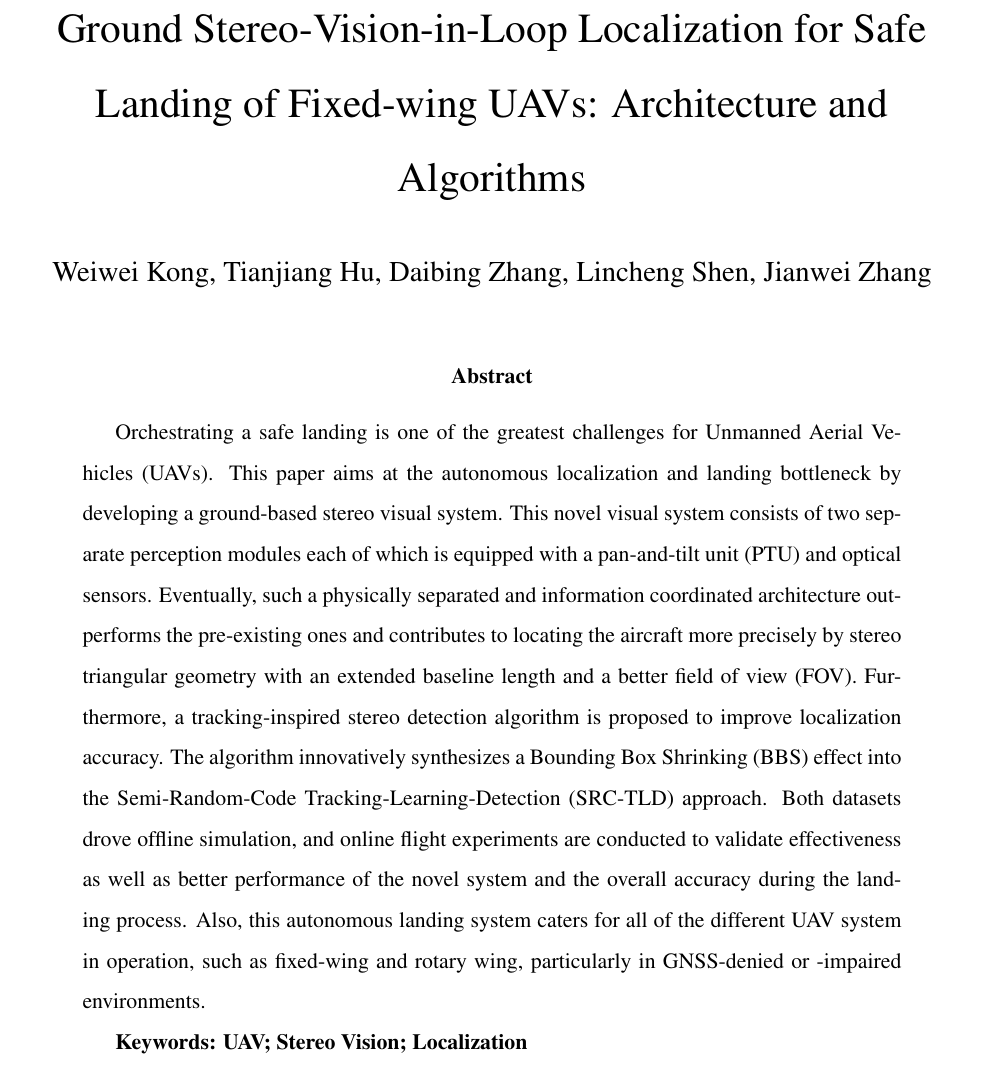
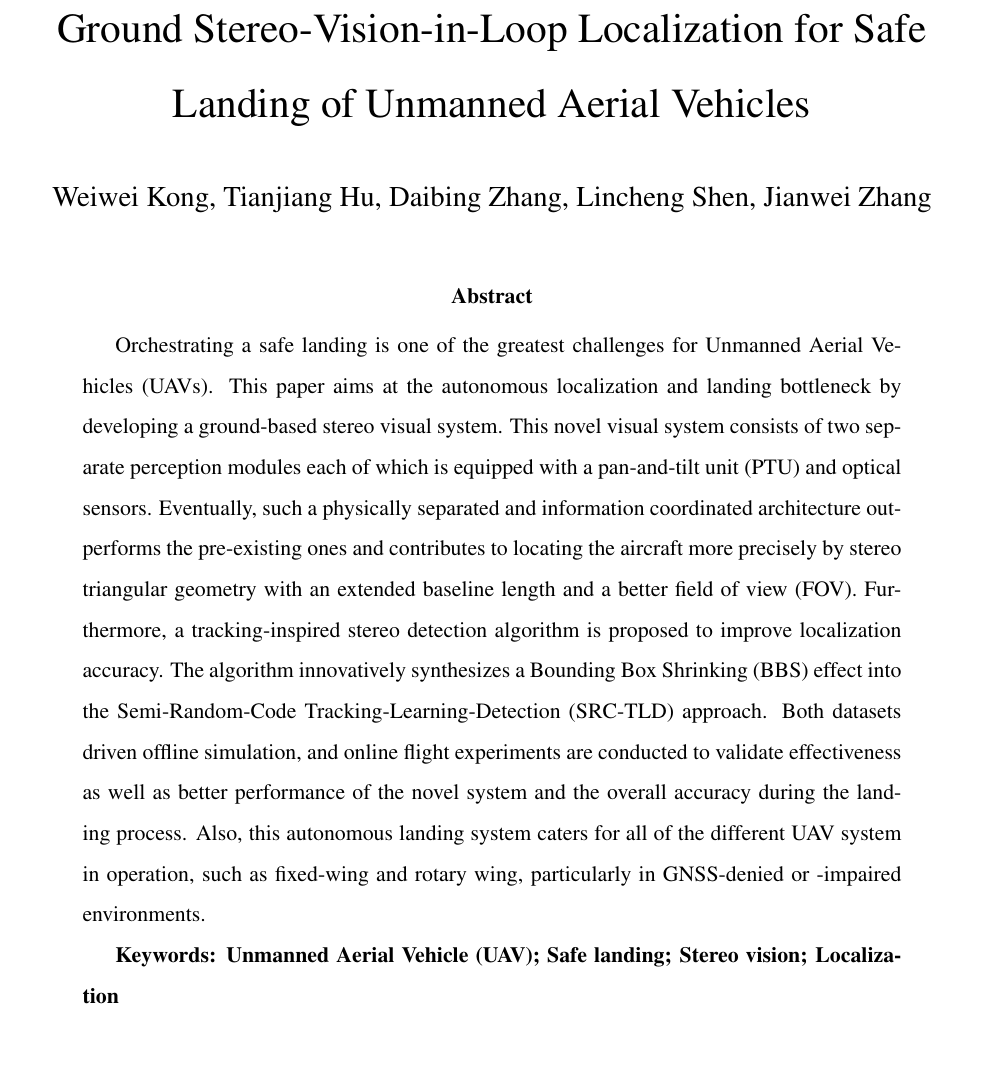
Before and after one commit to weiweikong/ijra2016, a LaTeX paper (template.tex): part of page 1 of 30, cut so that both start at the same text. Compiled offline with pdfLaTeX.

Commit message:
fix typro

```diff
--- a/template.tex
+++ b/template.tex
@@ -104,14 +104,15 @@
 
 \begin{document}
 \date{}
-\title{Ground Stereo-Vision-in-Loop Localization for Safe Landing of Fixed-wing UAVs: Architecture and Algorithms}
+\title{Ground Stereo-Vision-in-Loop Localization for Safe Landing of Unmanned Aerial Vehicles}
 %\subtitle{Do you have a subtitle?\\ If so, write it here}
 
 %\titlerunning{Short form of title}        % if too long for running head
 
+%\author{Weiwei Kong, Tianjiang Hu, Daibing Zhang, Lincheng Shen\thanks{Weiwei Kong, Tianjiang Hu, Daibing Zhang, Lincheng Shen are with College of Mechatronics and Automation, National University of Defense Technology, Changsha, 410073, P. R China, {\tt\small kongweiwei@nudt.edu.cn}.}, Jianwei Zhang\thanks{Jianwei Zhang is with the Institute of Technical Aspects of Multimodal systems(TAMS), Department of Computer Science, University of Hamburg, Germany} %etc.
+%}
 \author{Weiwei Kong, Tianjiang Hu, Daibing Zhang, Lincheng Shen, Jianwei Zhang %etc.
 }
-
 %\authorrunning{Short form of author list} % if too long for running head
 
 %\institute{W. Kong \at
@@ -132,11 +133,11 @@
 \maketitle
 
 \begin{abstract}
-Orchestrating a safe landing is one of the greatest challenges for Unmanned Aerial Vehicles (UAVs). This paper aims at the autonomous localization and landing bottleneck by developing a ground-based stereo visual system. This novel visual system consists of two separate perception modules each of which is equipped with a pan-and-tilt unit (PTU) and optical sensors. Eventually, such a physically separated and information coordinated architecture outperforms the pre-existing ones and contributes to locating the aircraft more precisely by stereo triangular geometry with an extended baseline length and a better field of view (FOV). Furthermore, a tracking-inspired stereo detection algorithm is proposed to improve localization accuracy. The algorithm innovatively synthesizes a Bounding Box Shrinking (BBS) effect into the Semi-Random-Code Tracking-Learning-Detection (SRC-TLD) approach.  Both datasets drove offline simulation, and online flight experiments are conducted to validate effectiveness as well as better performance of the novel system and the overall accuracy during the landing process. Also, this autonomous landing system caters for all of the different UAV system in operation, such as fixed-wing and rotary wing, particularly in GNSS-denied or -impaired environments.
+Orchestrating a safe landing is one of the greatest challenges for Unmanned Aerial Vehicles (UAVs). This paper aims at the autonomous localization and landing bottleneck by developing a ground-based stereo visual system. This novel visual system consists of two separate perception modules each of which is equipped with a pan-and-tilt unit (PTU) and optical sensors. Eventually, such a physically separated and information coordinated architecture outperforms the pre-existing ones and contributes to locating the aircraft more precisely by stereo triangular geometry with an extended baseline length and a better field of view (FOV). Furthermore, a tracking-inspired stereo detection algorithm is proposed to improve localization accuracy. The algorithm innovatively synthesizes a Bounding Box Shrinking (BBS) effect into the Semi-Random-Code Tracking-Learning-Detection (SRC-TLD) approach.  Both datasets driven offline simulation, and online flight experiments are conducted to validate effectiveness as well as better performance of the novel system and the overall accuracy during the landing process. Also, this autonomous landing system caters for all of the different UAV system in operation, such as fixed-wing and rotary wing, particularly in GNSS-denied or -impaired environments.
 
 %These two modules setup at the each side of the runway and benefiting from the large baseline and extended field of view (FOV), the aircraft could be tracked at $1\ km$ in distance. The position of the UAV could be calculated by triangular geometry. We provide the results from both simulation and practical experiments, showing the performance of the novel system and the overall accuracy during the landing process. Our approach offer increased accuracy in measuring aircraft position in GNSS-denied scenario when compare to human operation.
 
-\textbf{Keywords: UAV; Stereo Vision; Localization}
+\textbf{Keywords: Unmanned Aerial Vehicle (UAV); Safe landing; Stereo vision; Localization}
 % \PACS{PACS code1 \and PACS code2 \and more}
 % \subclass{MSC code1 \and MSC code2 \and more}
 \end{abstract}
```
Also changed, not shown: template.tex (9 more changed lines).
